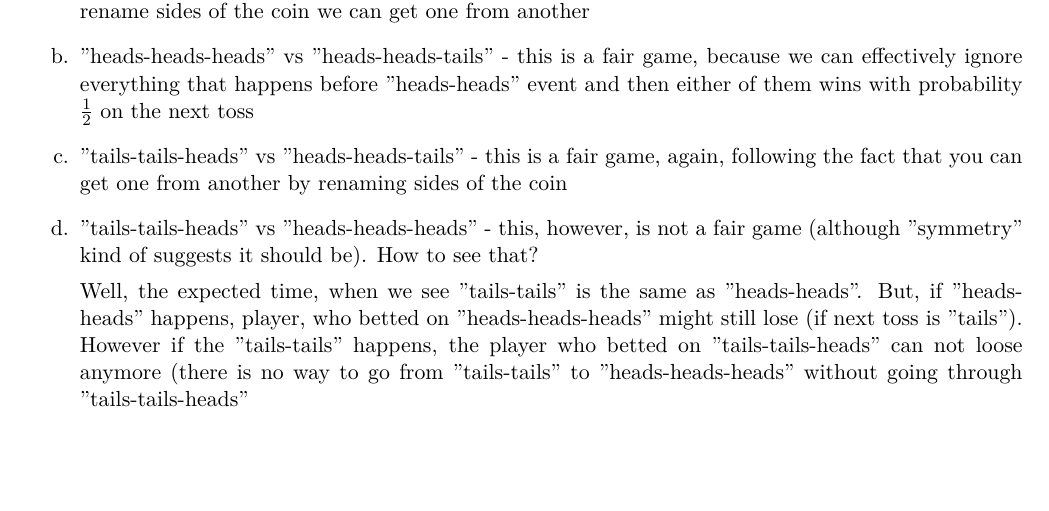
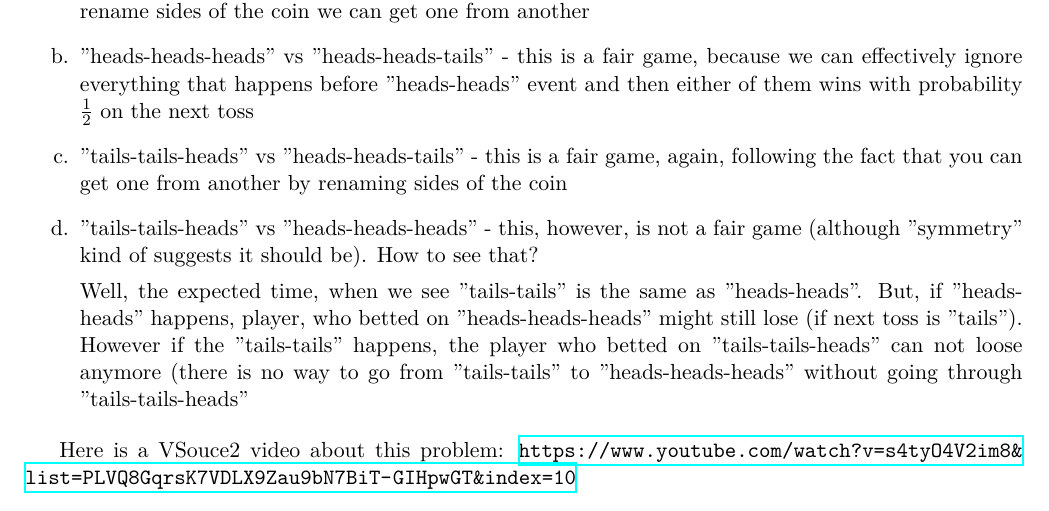
Before and after one commit to kreisaisjelis/combinatorics, a LaTeX document (ordered stuff/StrategiesAndTactics/StrategiesAndTactics - solutions.tex): part of page 3 of 3, cut so that both start at the same text, the shorter picture padded with empty space. Compiled offline with XeLaTeX.

Commit message:
added url to hht problem solution

```diff
--- a/ordered stuff/StrategiesAndTactics/StrategiesAndTactics - solutions.tex
+++ b/ordered stuff/StrategiesAndTactics/StrategiesAndTactics - solutions.tex
@@ -1,69 +1,11 @@
+
 %!TEX TS-program = XeLaTeX
-\documentclass[11pt]{article}
-
-\usepackage{amssymb}
-\usepackage{amsthm}
-\usepackage{amsmath}
-\usepackage{mathtools}
-
-\usepackage{fancyhdr}
-\usepackage{graphicx}
-\usepackage[top=3cm, left=2cm, right=2cm, headheight = 90pt]{geometry}
-\usepackage{xltxtra}
-\usepackage[font=small,labelfont=bf]{caption}
-
-%%%%%%%%%%%%%%    Language matters  %%%%
-
-%\usepackage[latvian]{babel}
-%\usepackage[L7x]{fontenc}
-%\usepackage[utf8x]{inputenc}
-
-%%%%%%%%%%%%%%%%%%%%%%%%%%%%%%%%%%%7%%%%%
-
-%%%%%%%%%%%%%%%%%%%%%%%%%%%       DO NOT EDIT         %%%%%%%%%%%%%%%%%%
-%\usepackage{space}
-%\renewcommand{\headrulewidth}{1pt}
-%\fancyhead[L]{\includegraphics[width=3cm]{pictures/logo}}
-%\fancyhead[R]{\raisebox{3ex}{\fbox{Language: \bf \lang}}}
+\input{../FormatGen.tex}
+%\input{../FormatProblems.tex}
+%\input{../FormatLV.tex}
 \fancyhead[C]{{\Large\bf Strategies and tactics - Solutions}\\ \date}
 
 \renewcommand{\theenumi}{\alph{enumi}}
-%\newcommand{\problem}[1]{\paragraph{Problem #1.}}%<--------------- TRANSLATE THE WORD "Problem".
-%\fancyfoot[CE,CO]{}  % this is to remove page numbers (as you might want for single page docs)
-
-\def\leq{\leqslant}
-\def\geq{\geqslant}
-\def\N{\mathbb N}
-\def\R{\mathbb R}
-\def\Z{\mathbb Z}
-\DeclarePairedDelimiter\set\{\}
-
-%%%%%%%%%%%%%%%%%%%%%%%%%%%%%%%%%%%%%%%%%%%%%%%%%%%%%%%%%%%%%%%%%%%%%%%%%
-
-
-%%% Language name in english %%%%%%%%%
-\def\lang{Latvian}
-
-%\def\lang{Lithuanian}
-
-%%%%%%%%%%%%%%%%%%%%%%%%%%%%% TRANSLATE HERE %%%%%%%%%%%%%%%%%%%%%%%%%%%%%%%%%%
-
-%\def\date{2018. gada 18. jūnijs}
-%\def\notes{}
-
-
-%%%%%%%%%%%%%%%%%%%%%%%%%%%%%%%%%%%%%%%%%%%%%%%%%%%%%%%%%%%%%%%%%%%%%%%%%%%%%%%
-
-\def\prob{}
-
-%%%%%%%%%%%%%%%%%%%%%%%%%%%%%%%%%%%%%%%%%%%%%%%%%%%%%%%%
-
-\theoremstyle{definition}
-\newtheorem{problem}{\prob}
-
-\pagestyle{fancy}
-
-
 
 \begin{document}
 %\thispagestyle{fancy}
@@ -169,6 +111,7 @@ But, if "heads-heads" happens, player, who betted on "heads-heads-heads" might s
 However if the "tails-tails" happens, the player who betted on "tails-tails-heads" can not loose anymore (there is no way to go from "tails-tails" to "heads-heads-heads" without going through "tails-tails-heads"
 \end{enumerate}
 
+Here is a VSouce2 video about this problem: \url{https://www.youtube.com/watch?v=s4tyO4V2im8&list=PLVQ8GqrsK7VDLX9Zau9bN7BiT-GIHpwGT&index=10}
 \end{problem}
 %
 \end{document}
```
Also changed, not shown: ordered stuff/StrategiesAndTactics/StrategiesAndTactics - solutions.pdf.
